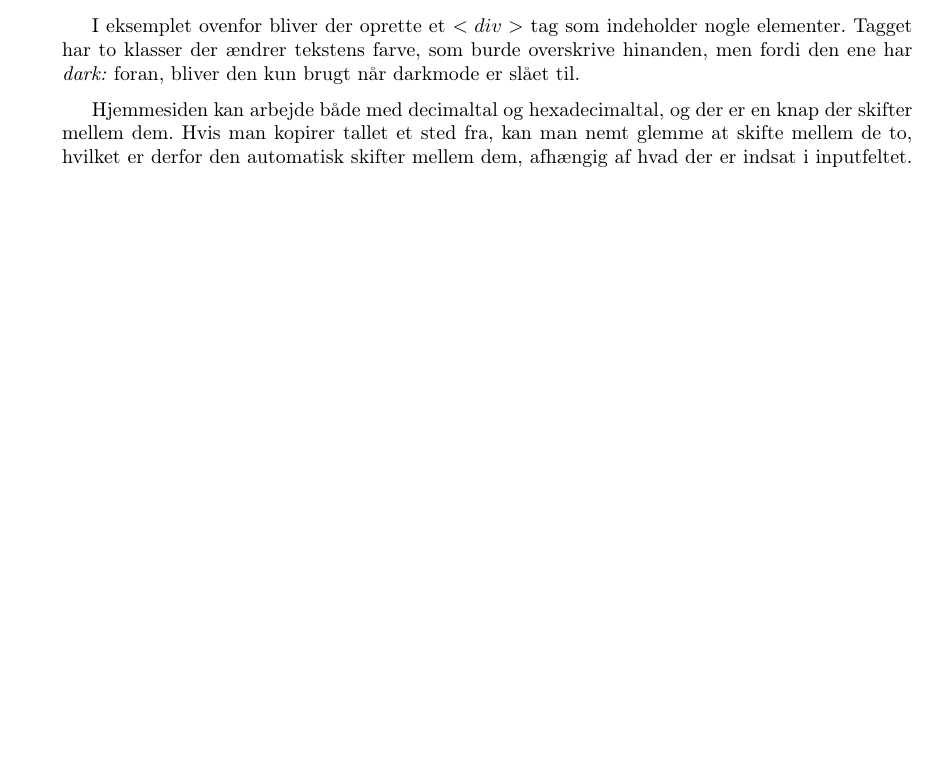
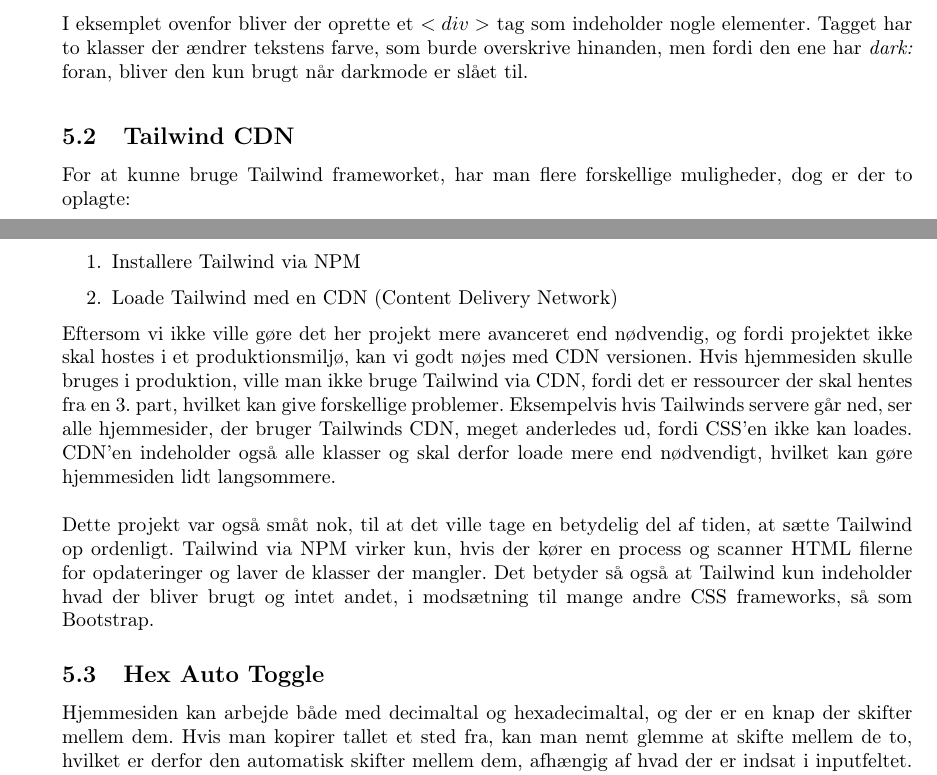
Before and after one commit to Zymat-dk/RSACrackstation, a LaTeX document (Rapport/main.tex): part of page 3 of 4 before the commit and two parts of pages 3 and 4 of 5 after it, the two joined at a grey line, cut so that both start at the same text, the shorter picture padded with empty space. Compiled offline with pdfLaTeX.

Commit message:
inddelte frontend i sektioner

```diff
--- a/Rapport/main.tex
+++ b/Rapport/main.tex
@@ -20,6 +20,7 @@
 
 \usepackage{minted}
 
+\usepackage[parfill]{parskip}
 
 \usepackage{wrapfig}
 \usepackage[utf8]{inputenc}
@@ -153,6 +156,25 @@
 
     \medskip
 
+    \subsection{Tailwind CDN}
+    For at kunne bruge Tailwind frameworket, har man flere forskellige muligheder, dog er der to oplagte:
+    \begin{enumerate}
+        \item Installere Tailwind via NPM
+        \item Loade Tailwind med en CDN (Content Delivery Network)
+    \end{enumerate}
+    Eftersom vi ikke ville gøre det her projekt mere avanceret end nødvendig, og fordi projektet ikke skal hostes i et produktionsmiljø, kan vi godt nøjes med CDN versionen.
+    Hvis hjemmesiden skulle bruges i produktion, ville man ikke bruge Tailwind via CDN, fordi det er ressourcer der skal hentes fra en 3. part, hvilket kan give forskellige problemer.
+    Eksempelvis hvis Tailwinds servere går ned, ser alle hjemmesider, der bruger Tailwinds CDN, meget anderledes ud, fordi CSS'en ikke kan loades.
+    CDN'en indeholder også alle klasser og skal derfor loade mere end nødvendigt, hvilket kan gøre hjemmesiden lidt langsommere.
+
+    \medskip
+
+    Dette projekt var også småt nok, til at det ville tage en betydelig del af tiden, at sætte Tailwind op ordenligt.
+    Tailwind via NPM virker kun, hvis der kører en process og scanner HTML filerne for opdateringer og laver de klasser der mangler.
+    Det betyder så også at Tailwind kun indeholder hvad der bliver brugt og intet andet, i modsætning til mange andre CSS frameworks, så som Bootstrap.
+
+    \subsection{Hex Auto Toggle}
+
     Hjemmesiden kan arbejde både med decimaltal og hexadecimaltal, og der er en knap der skifter mellem dem.
     Hvis man kopirer tallet et sted fra, kan man nemt glemme at skifte mellem de to, hvilket er derfor den automatisk
     skifter mellem dem, afhængig af hvad der er indsat i inputfeltet.
```
Also changed, not shown: Rapport/main.tex (20 more changed lines).
